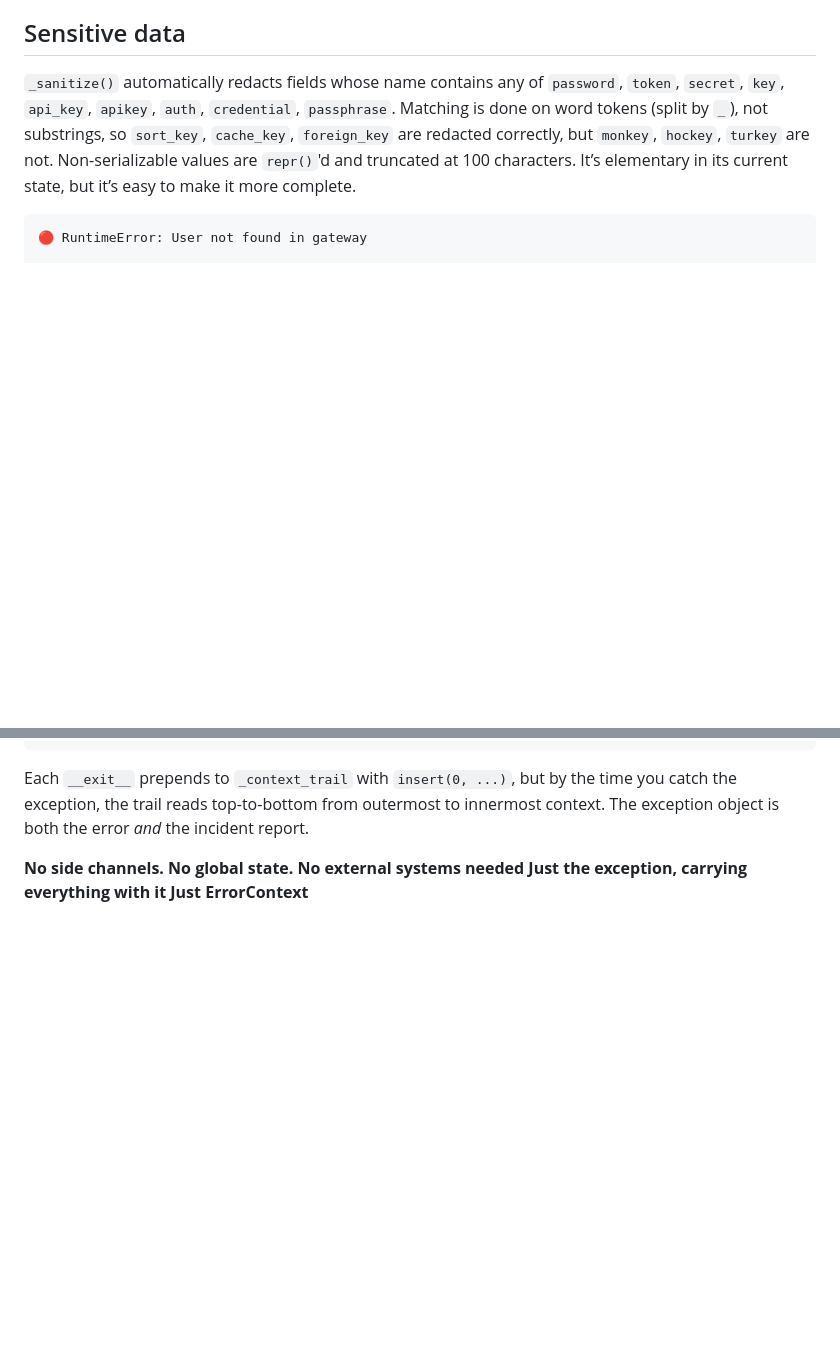
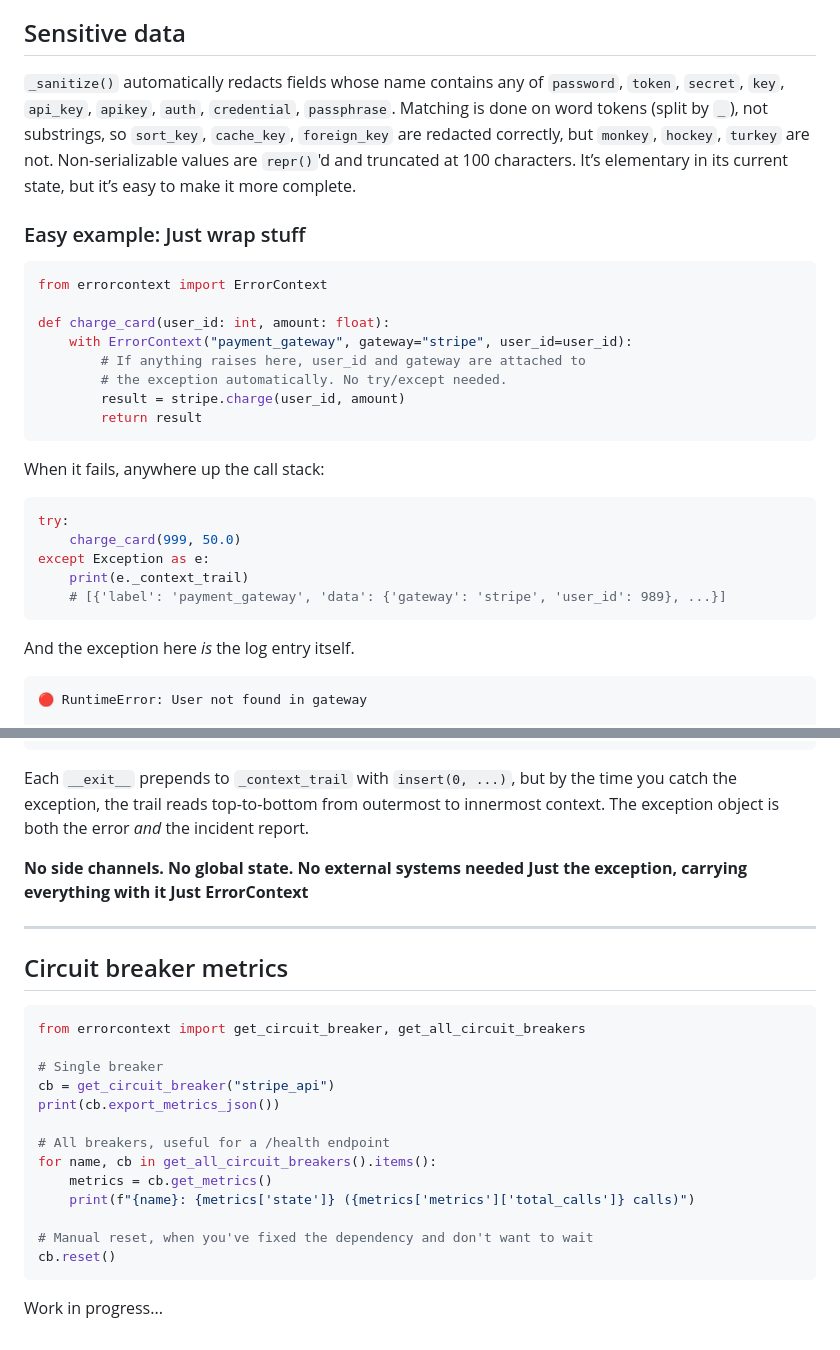
Before and after one commit to FabioFGBuono/ErrorContext, a Markdown page: README.md, 2 parts joined by grey strips. GitHub-like rendering; blank space fills up the shorter version.

Commit message:
Enhance README with usage examples
Added examples

````diff
--- a/README.md
+++ b/README.md
@@ -29,6 +29,32 @@ Standard Python gives you none of that and you add `print()` statements, redeplo
 ## Sensitive data
 
 `_sanitize()` automatically redacts fields whose name contains any of `password`, `token`, `secret`, `key`, `api_key`, `apikey`, `auth`, `credential`, `passphrase`. Matching is done on word tokens (split by `_`), not substrings, so `sort_key`, `cache_key`, `foreign_key` are redacted correctly, but `monkey`, `hockey`, `turkey` are not. Non-serializable values are `repr()`'d and truncated at 100 characters. It’s elementary in its current state, but it’s easy to make it more complete.
+
+
+### Easy example: Just wrap stuff
+
+```python
+from errorcontext import ErrorContext
+
+def charge_card(user_id: int, amount: float):
+    with ErrorContext("payment_gateway", gateway="stripe", user_id=user_id):
+        # If anything raises here, user_id and gateway are attached to
+        # the exception automatically. No try/except needed.
+        result = stripe.charge(user_id, amount)
+        return result
+```
+
+When it fails, anywhere up the call stack:
+
+```python
+try:
+    charge_card(999, 50.0)
+except Exception as e:
+    print(e._context_trail)
+    # [{'label': 'payment_gateway', 'data': {'gateway': 'stripe', 'user_id': 989}, ...}]
+```
+
+And the exception here *is* the log entry itself.
 
 
 ```
@@ -118,3 +144,26 @@ Each `__exit__` prepends to `_context_trail` with `insert(0, ...)`, but by the t
 **No side channels. No global state. No external systems needed**
 **Just the exception, carrying everything with it**
 **Just ErrorContext**
+
+---
+
+
+## Circuit breaker metrics
+
+```python
+from errorcontext import get_circuit_breaker, get_all_circuit_breakers
+
+# Single breaker
+cb = get_circuit_breaker("stripe_api")
+print(cb.export_metrics_json())
+
+# All breakers, useful for a /health endpoint
+for name, cb in get_all_circuit_breakers().items():
+    metrics = cb.get_metrics()
+    print(f"{name}: {metrics['state']} ({metrics['metrics']['total_calls']} calls)")
+
+# Manual reset, when you've fixed the dependency and don't want to wait
+cb.reset()
+```
+
+Work in progress...
````
